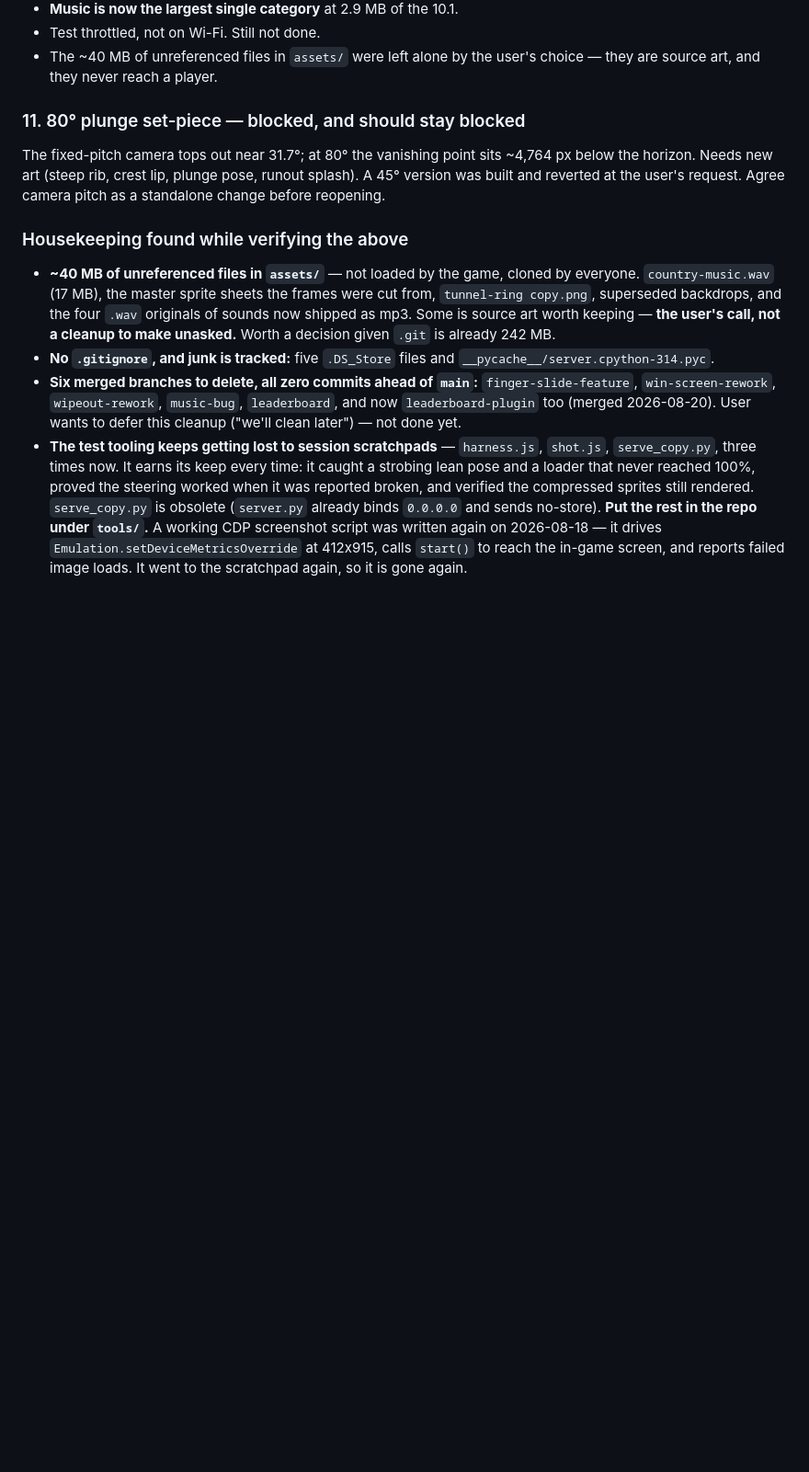
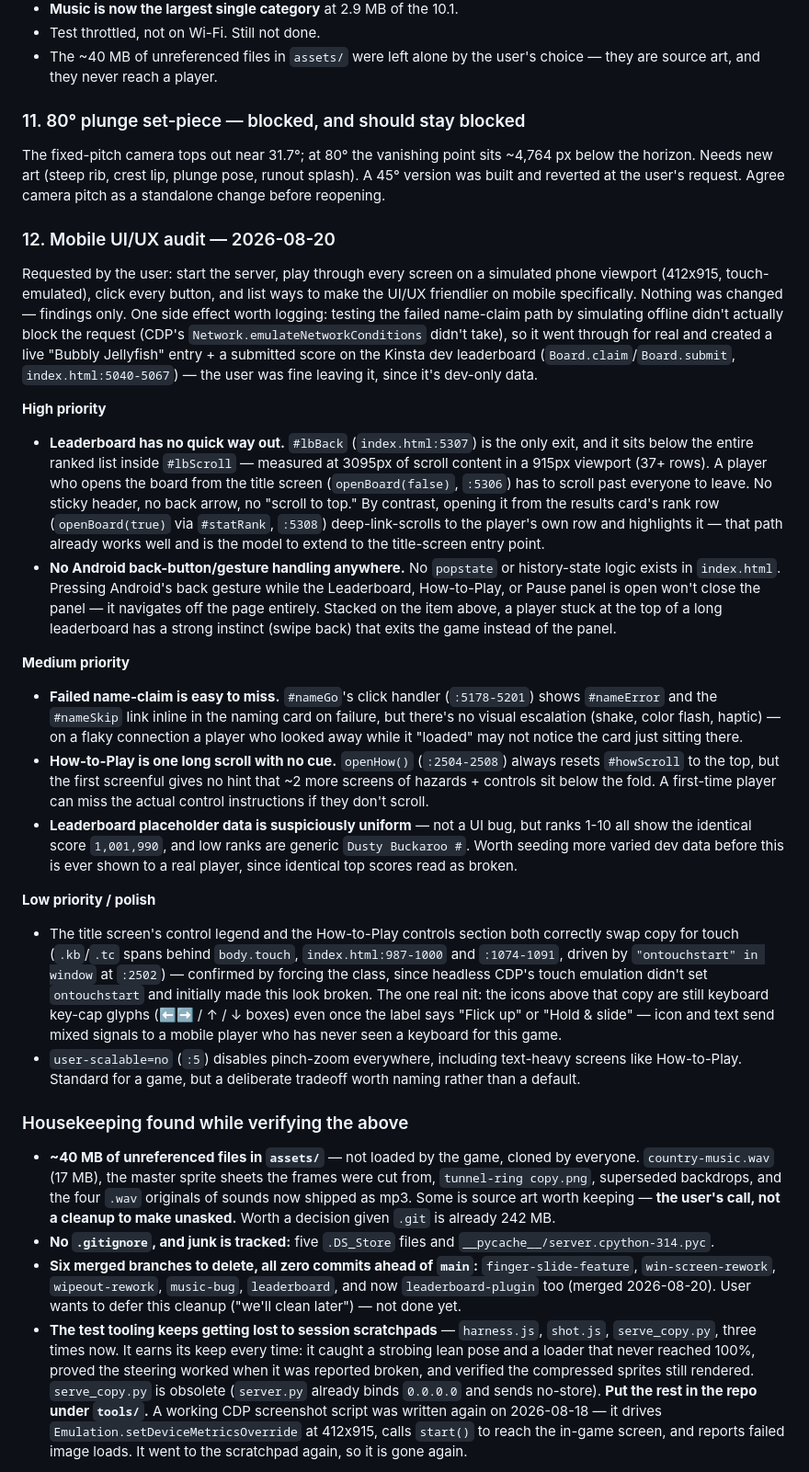
Before and after one commit to adamhood15/stampede, a Markdown page: HANDOFF.md, the part around the change. Shown at 92% size. Rendered like a GitHub page; blank space fills up the shorter version.

Commit message:
added items to the handoff.md file

```diff
--- a/HANDOFF.md
+++ b/HANDOFF.md
@@ -982,6 +982,68 @@ The fixed-pitch camera tops out near 31.7°; at 80° the vanishing point sits
 runout splash). A 45° version was built and reverted at the user's request.
 Agree camera pitch as a standalone change before reopening.
 
+### 12. Mobile UI/UX audit — 2026-08-20
+
+Requested by the user: start the server, play through every screen on a
+simulated phone viewport (412x915, touch-emulated), click every button, and
+list ways to make the UI/UX friendlier on mobile specifically. Nothing was
+changed — findings only. One side effect worth logging: testing the failed
+name-claim path by simulating offline didn't actually block the request (CDP's
+`Network.emulateNetworkConditions` didn't take), so it went through for real
+and created a live "Bubbly Jellyfish" entry + a submitted score on the Kinsta
+dev leaderboard (`Board.claim`/`Board.submit`, `index.html:5040-5067`) — the
+user was fine leaving it, since it's dev-only data.
+
+**High priority**
+
+- **Leaderboard has no quick way out.** `#lbBack` (`index.html:5307`) is the
+  only exit, and it sits below the entire ranked list inside `#lbScroll` —
+  measured at 3095px of scroll content in a 915px viewport (37+ rows). A
+  player who opens the board from the title screen (`openBoard(false)`,
+  `:5306`) has to scroll past everyone to leave. No sticky header, no back
+  arrow, no "scroll to top." By contrast, opening it from the results card's
+  rank row (`openBoard(true)` via `#statRank`, `:5308`) deep-link-scrolls to
+  the player's own row and highlights it — that path already works well and
+  is the model to extend to the title-screen entry point.
+- **No Android back-button/gesture handling anywhere.** No `popstate` or
+  history-state logic exists in `index.html`. Pressing Android's back
+  gesture while the Leaderboard, How-to-Play, or Pause panel is open won't
+  close the panel — it navigates off the page entirely. Stacked on the item
+  above, a player stuck at the top of a long leaderboard has a strong
+  instinct (swipe back) that exits the game instead of the panel.
+
+**Medium priority**
+
+- **Failed name-claim is easy to miss.** `#nameGo`'s click handler
+  (`:5178-5201`) shows `#nameError` and the `#nameSkip` link inline in the
+  naming card on failure, but there's no visual escalation (shake, color
+  flash, haptic) — on a flaky connection a player who looked away while it
+  "loaded" may not notice the card just sitting there.
+- **How-to-Play is one long scroll with no cue.** `openHow()` (`:2504-2508`)
+  always resets `#howScroll` to the top, but the first screenful gives no
+  hint that ~2 more screens of hazards + controls sit below the fold. A
+  first-time player can miss the actual control instructions if they don't
+  scroll.
+- **Leaderboard placeholder data is suspiciously uniform** — not a UI bug,
+  but ranks 1-10 all show the identical score `1,001,990`, and low ranks are
+  generic `Dusty Buckaroo #`. Worth seeding more varied dev data before this
+  is ever shown to a real player, since identical top scores read as broken.
+
+**Low priority / polish**
+
+- The title screen's control legend and the How-to-Play controls section
+  both correctly swap copy for touch (`.kb`/`.tc` spans behind `body.touch`,
+  `index.html:987-1000` and `:1074-1091`, driven by `"ontouchstart" in
+  window` at `:2502`) — confirmed by forcing the class, since headless CDP's
+  touch emulation didn't set `ontouchstart` and initially made this look
+  broken. The one real nit: the icons above that copy are still keyboard
+  key-cap glyphs (⬅➡ / ↑ / ↓ boxes) even once the label says "Flick up" or
+  "Hold & slide" — icon and text send mixed signals to a mobile player who
+  has never seen a keyboard for this game.
+- `user-scalable=no` (`:5`) disables pinch-zoom everywhere, including
+  text-heavy screens like How-to-Play. Standard for a game, but a deliberate
+  tradeoff worth naming rather than a default.
+
 ### Housekeeping found while verifying the above
 
 - **~40 MB of unreferenced files in `assets/`** — not loaded by the game, cloned
```
